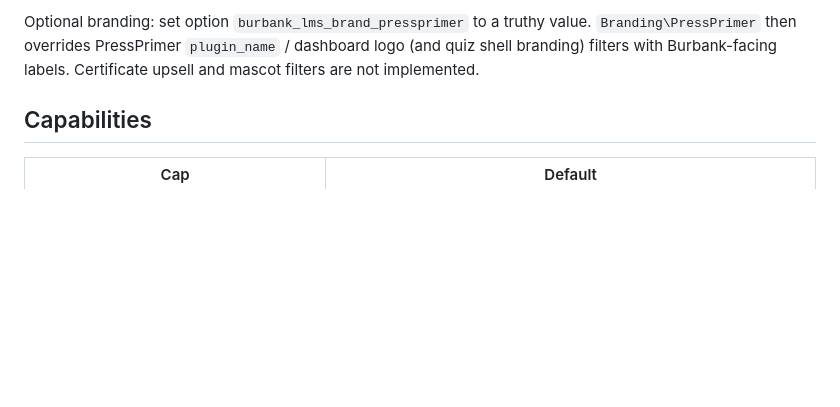
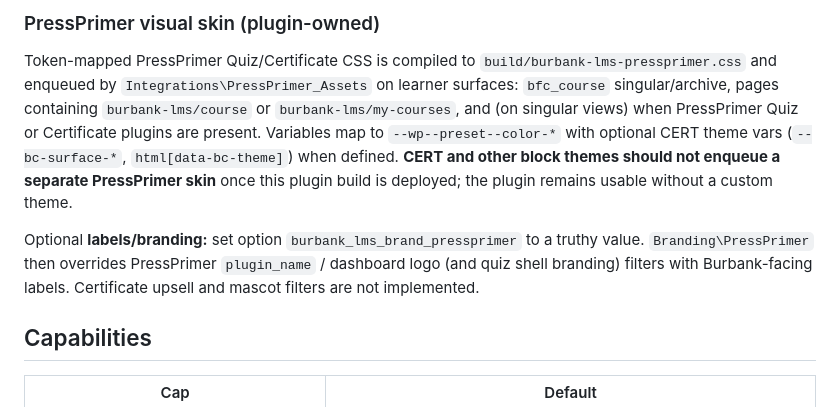
Before and after one commit to mholttech/burbank-lms-wp, a Markdown page: docs/learner-access.md, the part around one of its changes. Rendered like a GitHub page; blank space fills up the shorter version.

```diff
--- a/docs/learner-access.md
+++ b/docs/learner-access.md
@@ -170,5 +195,9 @@ Does not proxy PressPrimer attempt APIs. Service `WP_Error` codes map to REST re
 
-Optional branding: set option `burbank_lms_brand_pressprimer` to a truthy value. `Branding\PressPrimer` then overrides PressPrimer `plugin_name` / dashboard logo (and quiz shell branding) filters with Burbank-facing labels. Certificate upsell and mascot filters are not implemented.
+### PressPrimer visual skin (plugin-owned)
+
+Token-mapped PressPrimer Quiz/Certificate CSS is compiled to `build/burbank-lms-pressprimer.css` and enqueued by `Integrations\PressPrimer_Assets` on learner surfaces: `bfc_course` singular/archive, pages containing `burbank-lms/course` or `burbank-lms/my-courses`, and (on singular views) when PressPrimer Quiz or Certificate plugins are present. Variables map to `--wp--preset--color-*` with optional CERT theme vars (`--bc-surface-*`, `html[data-bc-theme]`) when defined. **CERT and other block themes should not enqueue a separate PressPrimer skin** once this plugin build is deployed; the plugin remains usable without a custom theme.
+
+Optional **labels/branding:** set option `burbank_lms_brand_pressprimer` to a truthy value. `Branding\PressPrimer` then overrides PressPrimer `plugin_name` / dashboard logo (and quiz shell branding) filters with Burbank-facing labels. Certificate upsell and mascot filters are not implemented.
 
 ## Capabilities
 
```
Also changed, not shown: other parts of docs/learner-access.md (+32 -7 lines), AGENTS.md (+2 -2 lines).
